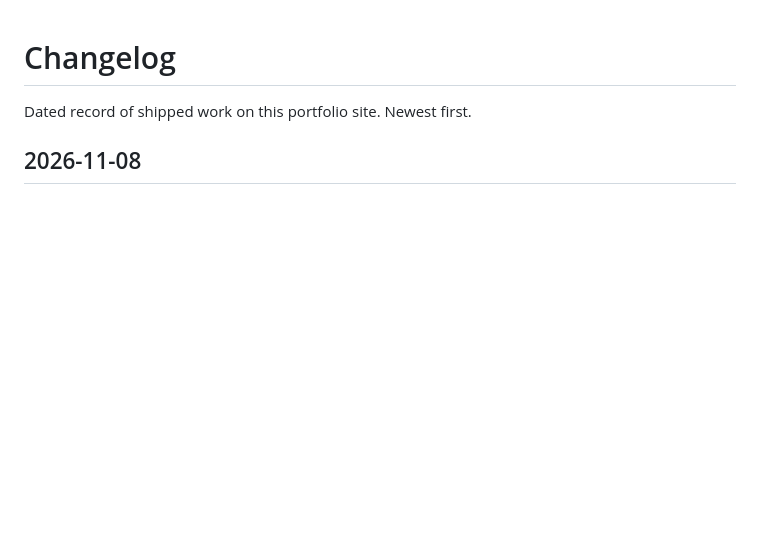
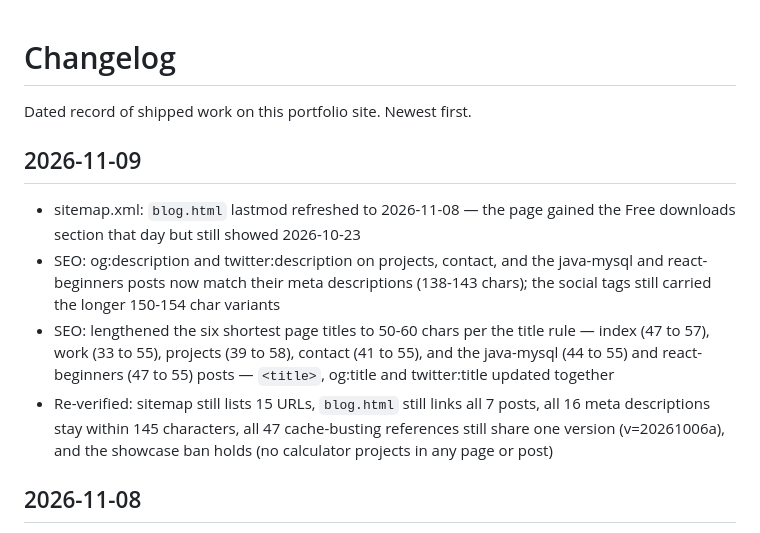
Before and after one commit to saurav73/Who-am-i, a Markdown page: CHANGELOG.md, the part around the change. Rendered like a GitHub page; blank space fills up the shorter version.

Commit message:
Add 2026-11-09 CHANGELOG entry

```diff
--- a/CHANGELOG.md
+++ b/CHANGELOG.md
@@ -3,6 +3,12 @@
 Dated record of shipped work on this portfolio site. Newest first.
 
 
+
+## 2026-11-09
+- sitemap.xml: `blog.html` lastmod refreshed to 2026-11-08 — the page gained the Free downloads section that day but still showed 2026-10-23
+- SEO: og:description and twitter:description on projects, contact, and the java-mysql and react-beginners posts now match their meta descriptions (138-143 chars); the social tags still carried the longer 150-154 char variants
+- SEO: lengthened the six shortest page titles to 50-60 chars per the title rule — index (47 to 57), work (33 to 55), projects (39 to 58), contact (41 to 55), and the java-mysql (44 to 55) and react-beginners (47 to 55) posts — `<title>`, og:title and twitter:title updated together
+- Re-verified: sitemap still lists 15 URLs, `blog.html` still links all 7 posts, all 16 meta descriptions stay within 145 characters, all 47 cache-busting references still share one version (v=20261006a), and the showcase ban holds (no calculator projects in any page or post)
 
 ## 2026-11-08
 - README: assets breakdown corrected (22 images include `Image.jpeg`; the 26 files also hold 1 favicon, previously unmentioned), and all 7 outbound live-site links on `projects.html` verified returning HTTP 200
```
